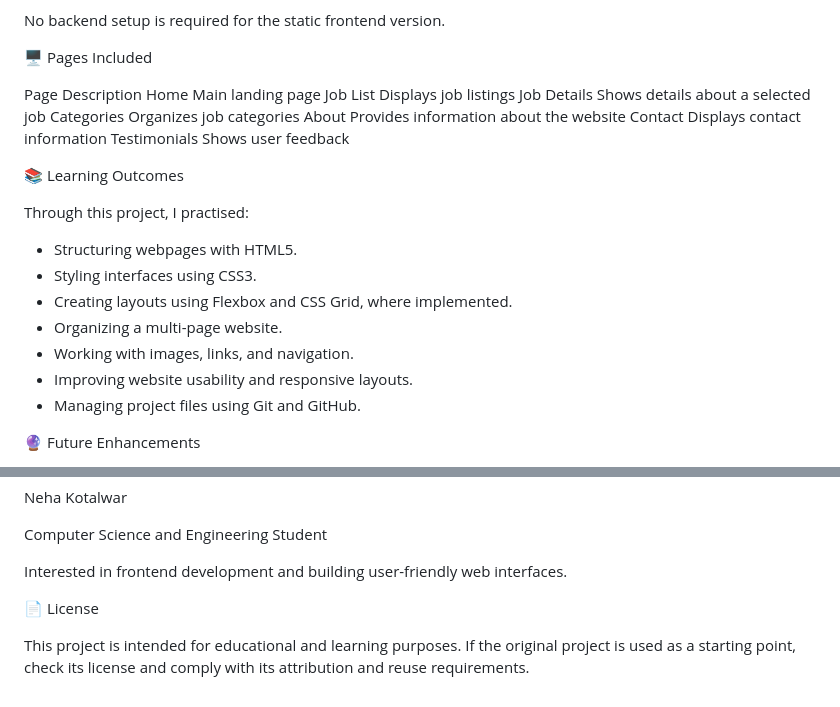
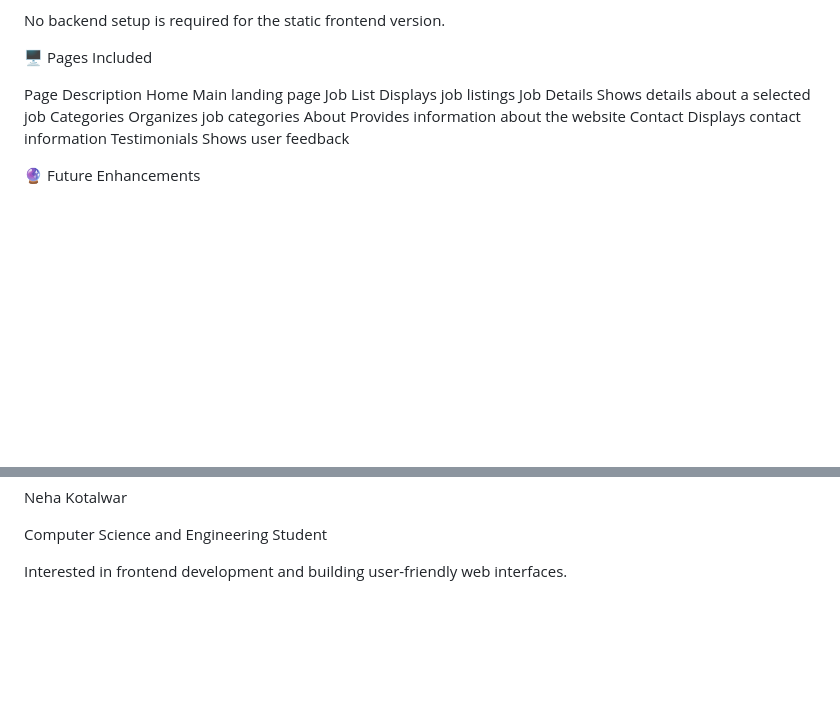
Before and after one commit to nehakotalwar/job-portal, a Markdown page: README.md, 2 parts joined by grey strips. Drawn GitHub-style; blank space fills up the shorter version.

```diff
--- a/README.md
+++ b/README.md
@@ -107,18 +107,6 @@ About	Provides information about the website
 Contact	Displays contact information
 Testimonials	Shows user feedback
 
-📚 Learning Outcomes
-
-Through this project, I practised:
-
-* Structuring webpages with HTML5.
-* Styling interfaces using CSS3.
-* Creating layouts using Flexbox and CSS Grid, where implemented.
-* Organizing a multi-page website.
-* Working with images, links, and navigation.
-* Improving website usability and responsive layouts.
-* Managing project files using Git and GitHub.
-
 🔮 Future Enhancements
 
 * Add job search and filtering functionality.
@@ -137,7 +125,3 @@ Neha Kotalwar
 Computer Science and Engineering Student
 
 Interested in frontend development and building user-friendly web interfaces.
-
-📄 License
-
-This project is intended for educational and learning purposes. If the original project is used as a starting point, check its license and comply with its attribution and reuse requirements.
```
Also changed, not shown: other parts of README.md (+1 -1 lines).
